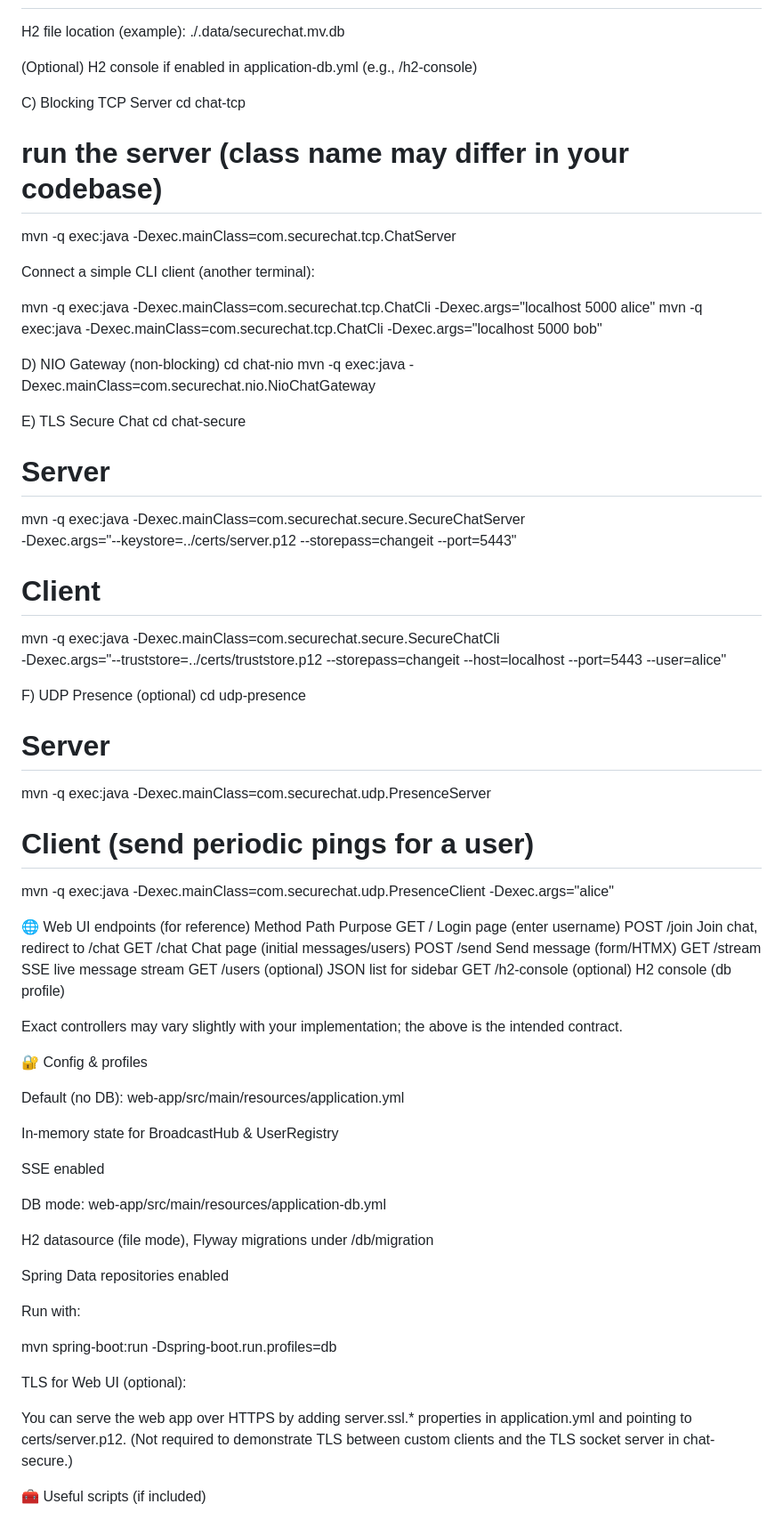
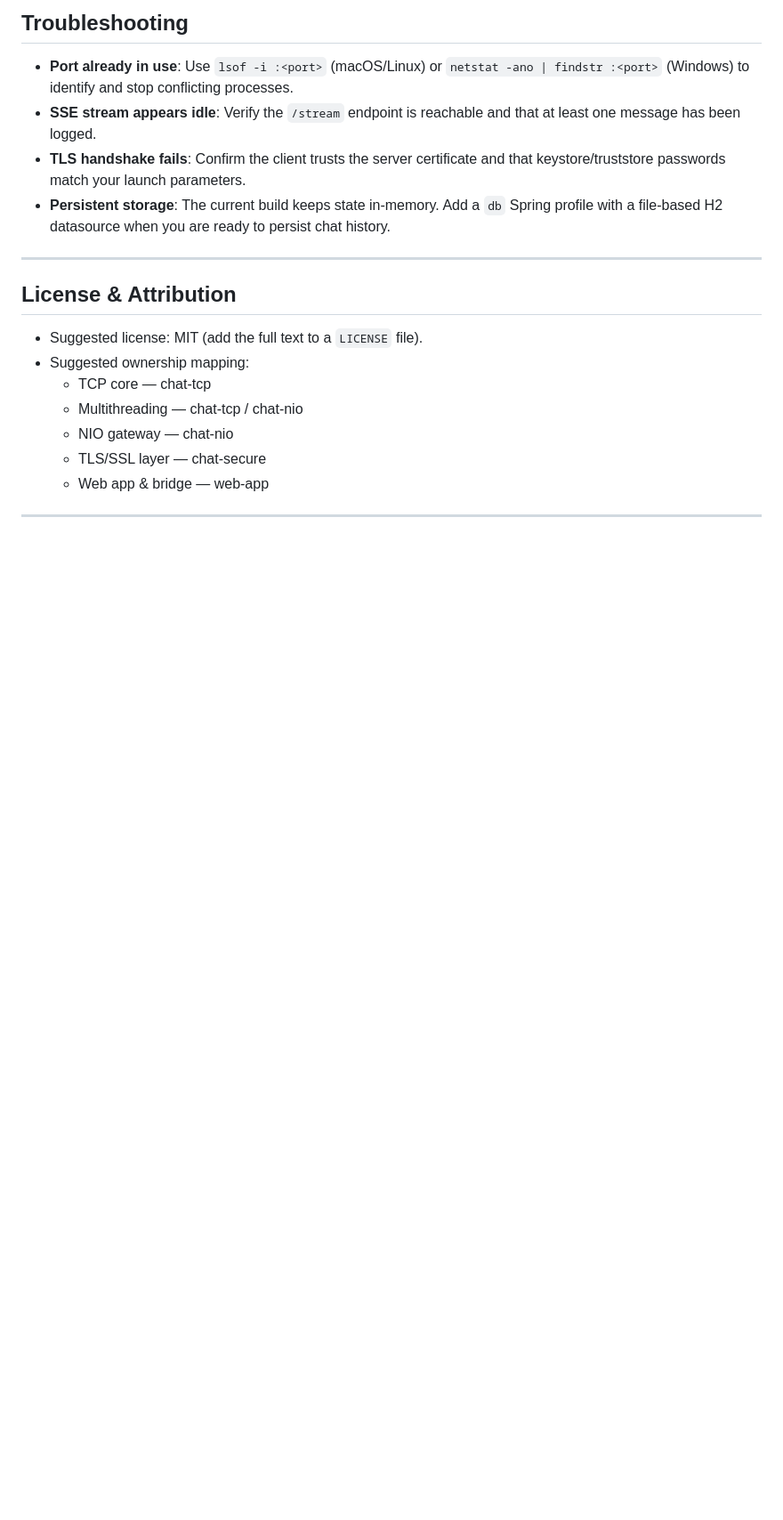
Before and after one commit to VishwaJaya01/secure-chat-java, a Markdown page: README.md, the part around the change printed below. Shown: that part at 89% size. Rendered like a GitHub page; blank space fills up the shorter version.

```diff
--- a/README.md
+++ b/README.md
@@ -99,76 +153,20 @@ mvn spring-boot:run -Dspring-boot.run.profiles=db
 
+## Troubleshooting
+- **Port already in use**: Use `lsof -i :<port>` (macOS/Linux) or `netstat -ano | findstr :<port>` (Windows) to identify and stop conflicting processes.
+- **SSE stream appears idle**: Verify the `/stream` endpoint is reachable and that at least one message has been logged.
+- **TLS handshake fails**: Confirm the client trusts the server certificate and that keystore/truststore passwords match your launch parameters.
+- **Persistent storage**: The current build keeps state in-memory. Add a `db` Spring profile with a file-based H2 datasource when you are ready to persist chat history.
 
-H2 file location (example): ./.data/securechat.mv.db
+---
 
-(Optional) H2 console if enabled in application-db.yml (e.g., /h2-console)
+## License & Attribution
+- Suggested license: MIT (add the full text to a `LICENSE` file).
+- Suggested ownership mapping:
+  - TCP core — chat-tcp
+  - Multithreading — chat-tcp / chat-nio
+  - NIO gateway — chat-nio
+  - TLS/SSL layer — chat-secure
+  - Web app & bridge — web-app
 
-C) Blocking TCP Server
-cd chat-tcp
-# run the server (class name may differ in your codebase)
-mvn -q exec:java -Dexec.mainClass=com.securechat.tcp.ChatServer
+---
 
-
-Connect a simple CLI client (another terminal):
-
-mvn -q exec:java -Dexec.mainClass=com.securechat.tcp.ChatCli -Dexec.args="localhost 5000 alice"
-mvn -q exec:java -Dexec.mainClass=com.securechat.tcp.ChatCli -Dexec.args="localhost 5000 bob"
-
-D) NIO Gateway (non-blocking)
-cd chat-nio
-mvn -q exec:java -Dexec.mainClass=com.securechat.nio.NioChatGateway
-
-E) TLS Secure Chat
-cd chat-secure
-# Server
-mvn -q exec:java -Dexec.mainClass=com.securechat.secure.SecureChatServer \
-  -Dexec.args="--keystore=../certs/server.p12 --storepass=changeit --port=5443"
-# Client
-mvn -q exec:java -Dexec.mainClass=com.securechat.secure.SecureChatCli \
-  -Dexec.args="--truststore=../certs/truststore.p12 --storepass=changeit --host=localhost --port=5443 --user=alice"
-
-F) UDP Presence (optional)
-cd udp-presence
-# Server
-mvn -q exec:java -Dexec.mainClass=com.securechat.udp.PresenceServer
-# Client (send periodic pings for a user)
-mvn -q exec:java -Dexec.mainClass=com.securechat.udp.PresenceClient -Dexec.args="alice"
-
-🌐 Web UI endpoints (for reference)
-Method	Path	Purpose
-GET	/	Login page (enter username)
-POST	/join	Join chat, redirect to /chat
-GET	/chat	Chat page (initial messages/users)
-POST	/send	Send message (form/HTMX)
-GET	/stream	SSE live message stream
-GET	/users (optional)	JSON list for sidebar
-GET	/h2-console (optional)	H2 console (db profile)
-
-Exact controllers may vary slightly with your implementation; the above is the intended contract.
-
-🔐 Config & profiles
-
-Default (no DB):
-web-app/src/main/resources/application.yml
-
-In-memory state for BroadcastHub & UserRegistry
-
-SSE enabled
-
-DB mode:
-web-app/src/main/resources/application-db.yml
-
-H2 datasource (file mode), Flyway migrations under /db/migration
-
-Spring Data repositories enabled
-
-Run with:
-
-mvn spring-boot:run -Dspring-boot.run.profiles=db
-
-
-TLS for Web UI (optional):
-
-You can serve the web app over HTTPS by adding server.ssl.* properties in application.yml and pointing to certs/server.p12. (Not required to demonstrate TLS between custom clients and the TLS socket server in chat-secure.)
-
-🧰 Useful scripts (if included)
-
```
Also changed, not shown: other parts of README.md (+124 -116 lines).
